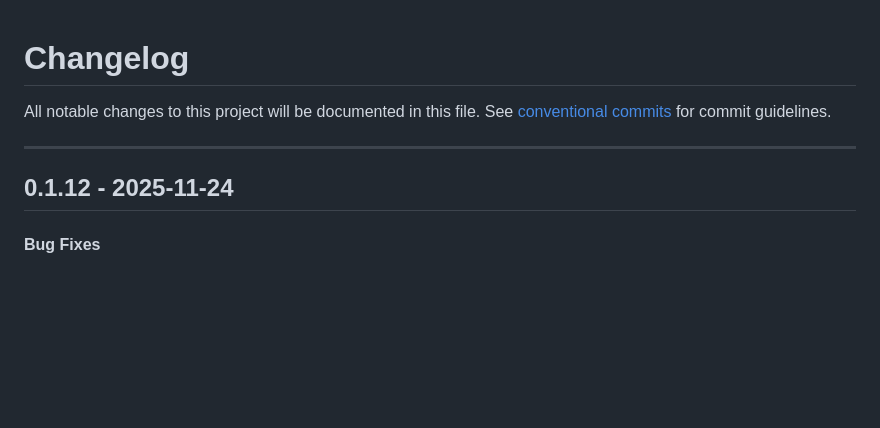
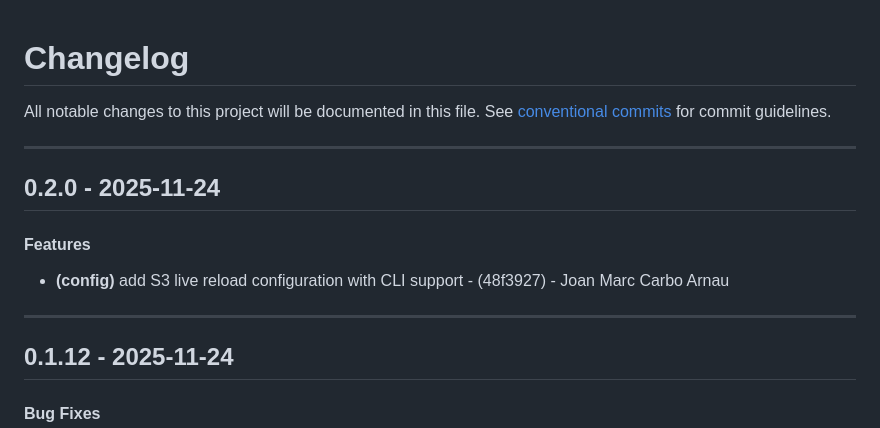
Before and after one commit to periplon/metis, a Markdown page: CHANGELOG.md, the part around the change. GitHub-like rendering; blank space fills up the shorter version.

Commit message:
chore(version): 0.2.0

```diff
--- a/CHANGELOG.md
+++ b/CHANGELOG.md
@@ -2,6 +2,12 @@
 All notable changes to this project will be documented in this file. See [conventional commits](https://www.conventionalcommits.org/) for commit guidelines.
 
 - - -
+## 0.2.0 - 2025-11-24
+#### Features
+- **(config)** add S3 live reload configuration with CLI support - (48f3927) - Joan Marc Carbo Arnau
+
+- - -
+
 ## 0.1.12 - 2025-11-24
 #### Bug Fixes
 - **(ci)** properly rename release binaries to avoid directory conflicts - (8f4c353) - Joan Marc Carbo Arnau
```
